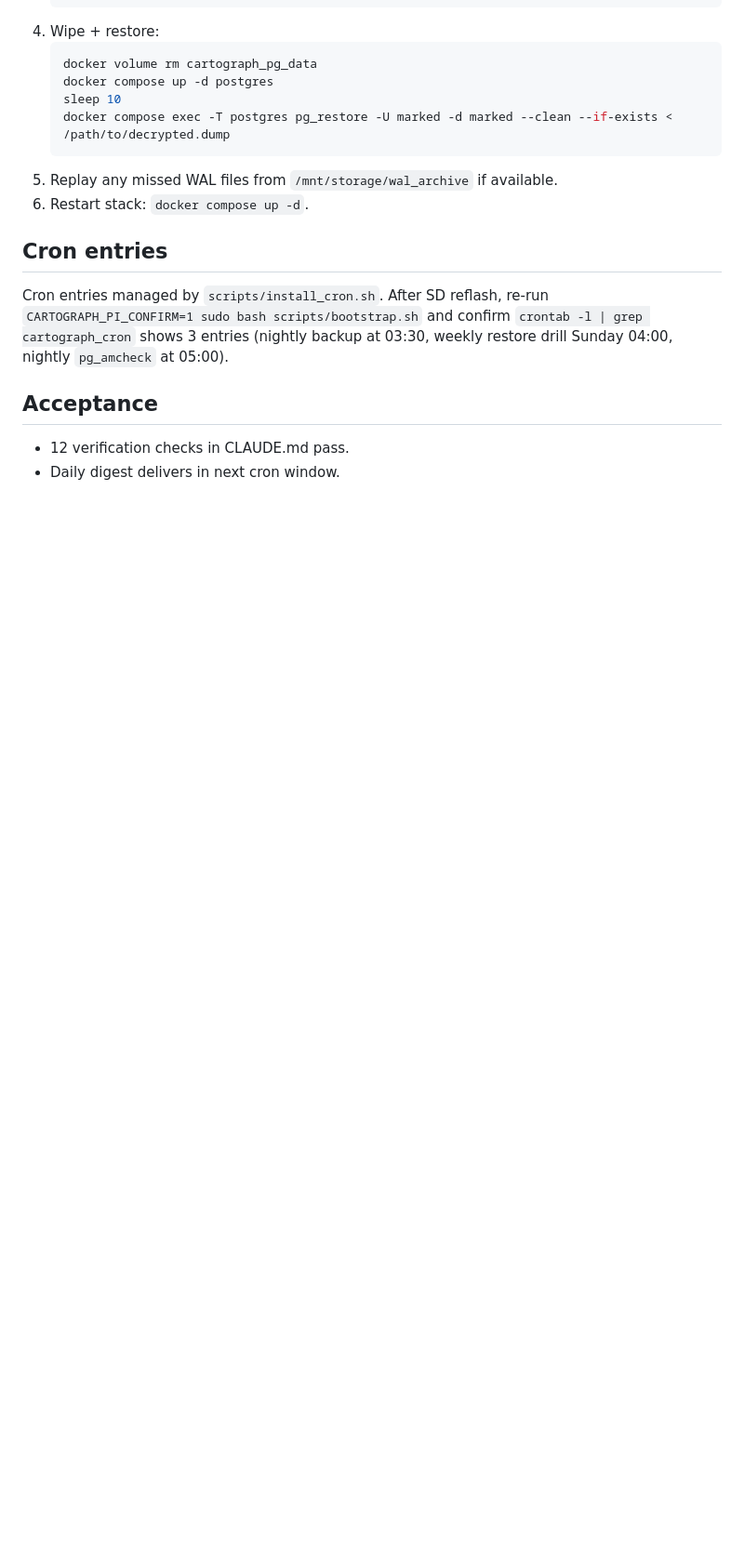
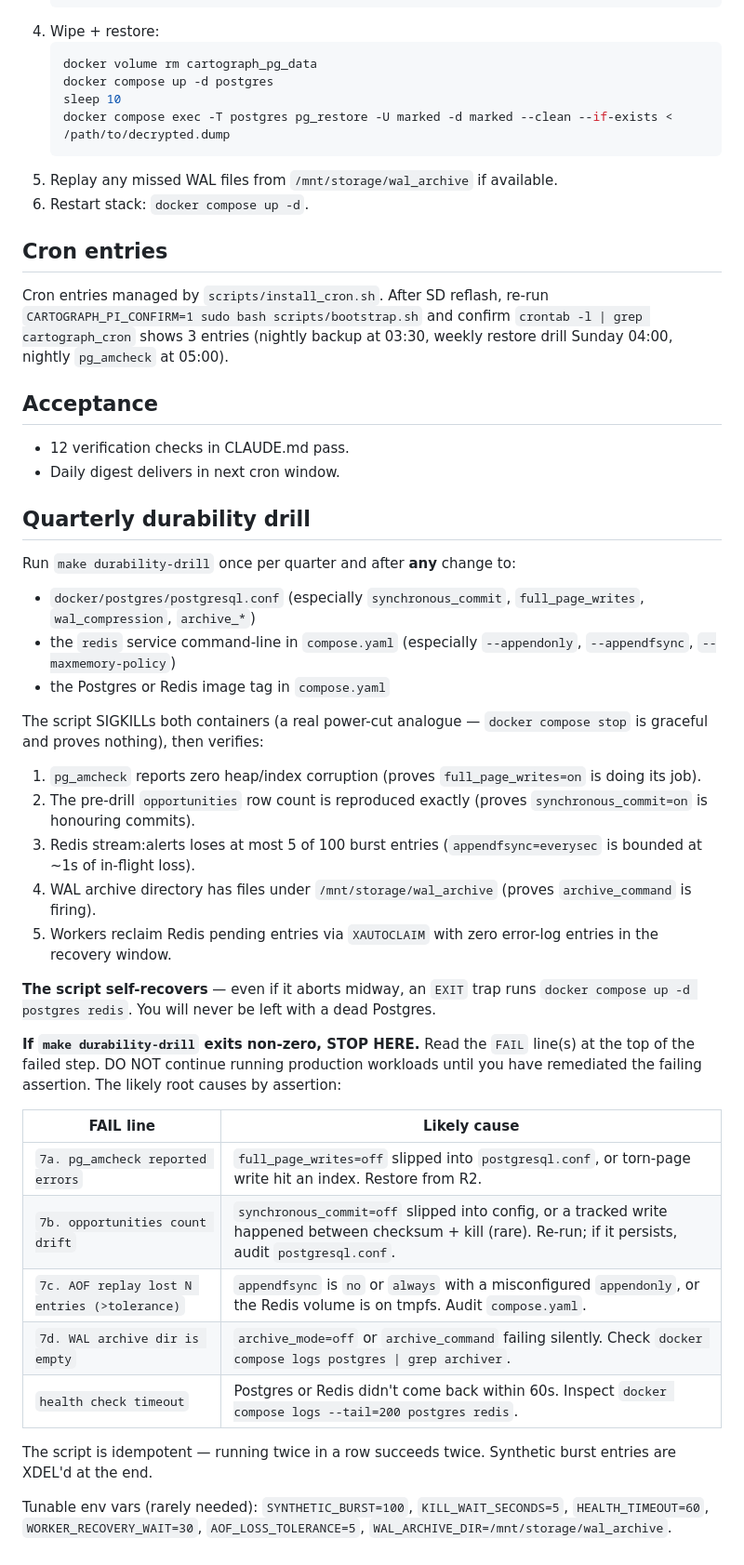
Before and after one commit to Lakshit-Gupta/Cartograph, a Markdown page: docs/runbooks/pi_recovery.md, the part around the change. Shown at 93% size. Rendered like a GitHub page; blank space fills up the shorter version.

Commit message:
docs(runbook): pi_recovery.md durability drill section
Documents the quarterly `make durability-drill` workflow inside the
existing Pi recovery runbook (referenced by CLAUDE.md). Includes:

- When to run (quarterly + after any pg config / compose.yaml change)
- What each of the 5 durability assertions actually proves
- A FAIL-line → likely-cause cheat sheet for fast triage
- The "stop here, do not continue prod workloads" gate the user
  must enforce on a non-zero exit
- Tunable env vars (SYNTHETIC_BURST, AOF_LOSS_TOLERANCE, etc.)

Co-Authored-By: Claude Opus 4.7 (1M context) <noreply@anthropic.com>

```diff
--- a/docs/runbooks/pi_recovery.md
+++ b/docs/runbooks/pi_recovery.md
@@ -88,3 +88,35 @@ Cron entries managed by `scripts/install_cron.sh`. After SD reflash, re-run `CAR
 
 - 12 verification checks in CLAUDE.md pass.
 - Daily digest delivers in next cron window.
+
+## Quarterly durability drill
+
+Run `make durability-drill` once per quarter and after **any** change to:
+
+- `docker/postgres/postgresql.conf` (especially `synchronous_commit`, `full_page_writes`, `wal_compression`, `archive_*`)
+- the `redis` service command-line in `compose.yaml` (especially `--appendonly`, `--appendfsync`, `--maxmemory-policy`)
+- the Postgres or Redis image tag in `compose.yaml`
+
+The script SIGKILLs both containers (a real power-cut analogue — `docker compose stop` is graceful and proves nothing), then verifies:
+
+1. `pg_amcheck` reports zero heap/index corruption (proves `full_page_writes=on` is doing its job).
+2. The pre-drill `opportunities` row count is reproduced exactly (proves `synchronous_commit=on` is honouring commits).
+3. Redis stream:alerts loses at most 5 of 100 burst entries (`appendfsync=everysec` is bounded at ~1s of in-flight loss).
+4. WAL archive directory has files under `/mnt/storage/wal_archive` (proves `archive_command` is firing).
+5. Workers reclaim Redis pending entries via `XAUTOCLAIM` with zero error-log entries in the recovery window.
+
+**The script self-recovers** — even if it aborts midway, an `EXIT` trap runs `docker compose up -d postgres redis`. You will never be left with a dead Postgres.
+
+**If `make durability-drill` exits non-zero, STOP HERE.** Read the `FAIL` line(s) at the top of the failed step. DO NOT continue running production workloads until you have remediated the failing assertion. The likely root causes by assertion:
+
+| FAIL line | Likely cause |
+|---|---|
+| `7a. pg_amcheck reported errors` | `full_page_writes=off` slipped into `postgresql.conf`, or torn-page write hit an index. Restore from R2. |
+| `7b. opportunities count drift` | `synchronous_commit=off` slipped into config, or a tracked write happened between checksum + kill (rare). Re-run; if it persists, audit `postgresql.conf`. |
+| `7c. AOF replay lost N entries (>tolerance)` | `appendfsync` is `no` or `always` with a misconfigured `appendonly`, or the Redis volume is on tmpfs. Audit `compose.yaml`. |
+| `7d. WAL archive dir is empty` | `archive_mode=off` or `archive_command` failing silently. Check `docker compose logs postgres \| grep archiver`. |
+| `health check timeout` | Postgres or Redis didn't come back within 60s. Inspect `docker compose logs --tail=200 postgres redis`. |
+
+The script is idempotent — running twice in a row succeeds twice. Synthetic burst entries are XDEL'd at the end.
+
+Tunable env vars (rarely needed): `SYNTHETIC_BURST=100`, `KILL_WAIT_SECONDS=5`, `HEALTH_TIMEOUT=60`, `WORKER_RECOVERY_WAIT=30`, `AOF_LOSS_TOLERANCE=5`, `WAL_ARCHIVE_DIR=/mnt/storage/wal_archive`.
```
